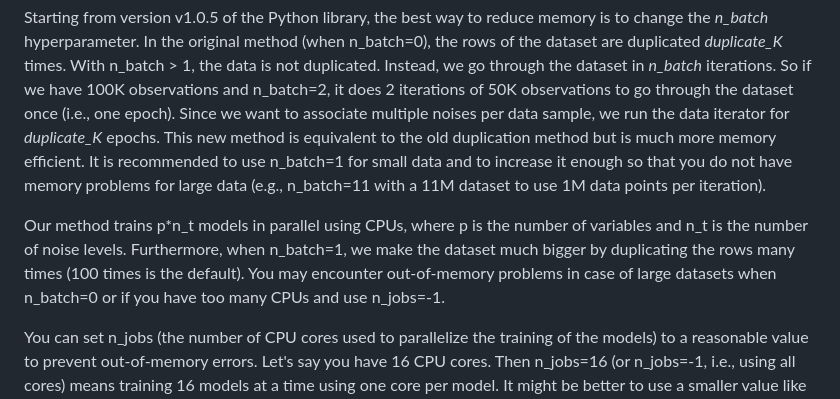
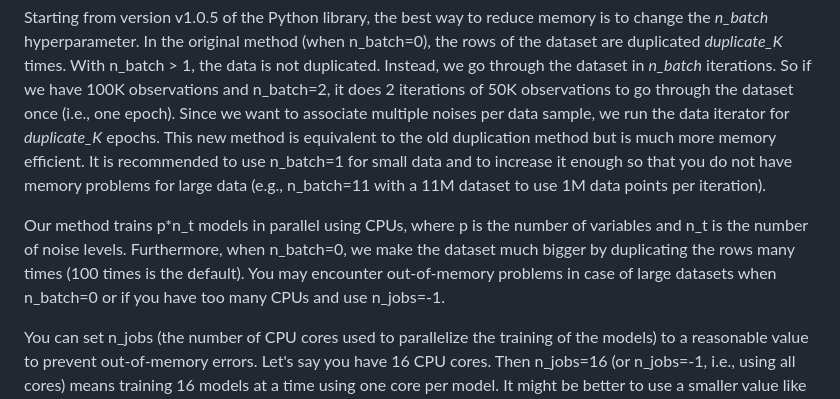
Before and after one commit to SamsungSAILMontreal/ForestDiffusion, a Markdown page: README.md, the part around the change. GitHub-like rendering.

```diff
--- a/README.md
+++ b/README.md
@@ -189,7 +189,7 @@ y_probs = forest_model.predict_proba(X, n_t=10, n_z=10) # return the predicted c
 
 Starting from version v1.0.5 of the Python library, the best way to reduce memory is to change the *n_batch* hyperparameter. In the original method (when n_batch=0), the rows of the dataset are duplicated *duplicate_K* times. With n_batch > 1, the data is not duplicated. Instead, we go through the dataset in *n_batch* iterations. So if we have 100K observations and n_batch=2, it does 2 iterations of 50K observations to go through the dataset once (i.e., one epoch). Since we want to associate multiple noises per data sample, we run the data iterator for *duplicate_K* epochs. This new method is equivalent to the old duplication method but is much more memory efficient. It is recommended to use n_batch=1 for small data and to increase it enough so that you do not have memory problems for large data (e.g., n_batch=11 with a 11M dataset to use 1M data points per iteration).
 
-Our method trains p\*n_t models in parallel using CPUs, where p is the number of variables and n_t is the number of noise levels. Furthermore, when n_batch=1, we make the dataset much bigger by duplicating the rows many times (100 times is the default). You may encounter out-of-memory problems in case of large datasets when n_batch=0 or if you have too many CPUs and use n_jobs=-1.
+Our method trains p\*n_t models in parallel using CPUs, where p is the number of variables and n_t is the number of noise levels. Furthermore, when n_batch=0, we make the dataset much bigger by duplicating the rows many times (100 times is the default). You may encounter out-of-memory problems in case of large datasets when n_batch=0 or if you have too many CPUs and use n_jobs=-1.
 
 You can set n_jobs (the number of CPU cores used to parallelize the training of the models) to a reasonable value to prevent out-of-memory errors. Let's say you have 16 CPU cores. Then n_jobs=16 (or n_jobs=-1, i.e., using all cores) means training 16 models at a time using one core per model. It might be better to use a smaller value like n_jobs=8 to train 8 models at a time using 2 cores per model. The higher n_jobs is (or when n_jobs=1), the more memory-demanding it will be, which increases the risks of having out-of-memory errors.
 
```
